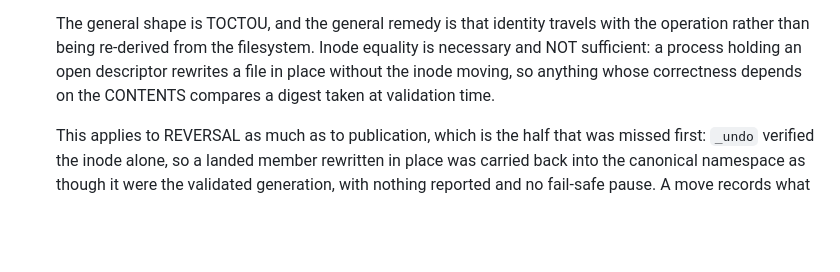
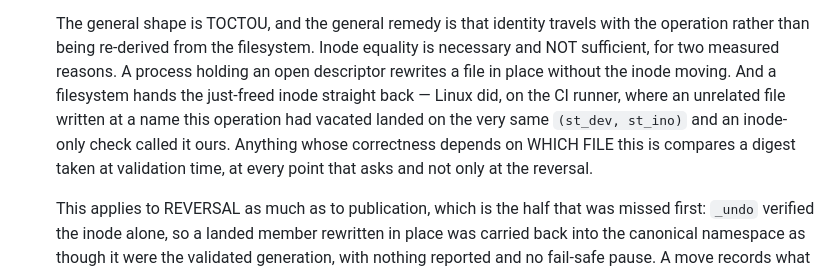
Before and after one commit to dsmolchanov/abrolia, a Markdown page: AGENTS.repo-invariants.md, the part around the change. GitHub-like rendering; blank space fills up the shorter version.

Commit message:
docs(invariants): record inode recycling, which the previous commit said was recorded
`abcc68c` claimed the invariant "names inode recycling beside the in-place
rewrite as the second measured reason the inode alone cannot answer". It did
not: the edit to `AGENTS.repo-invariants.md` failed to apply and the commit
went out with the code and tests only. The message was wrong, not the code.

The text is here now. The rule already required a digest wherever correctness
depends on which file an entry is; what was missing was the second reason it
does — a freed inode is reused, so an unrelated file at a vacated name can
carry the identity of the one that left.

```diff
--- a/AGENTS.repo-invariants.md
+++ b/AGENTS.repo-invariants.md
@@ -90,10 +90,14 @@ makes a review loop unable to terminate.
 
   The general shape is TOCTOU, and the general remedy is that identity travels
   with the operation rather than being re-derived from the filesystem. Inode
-  equality is necessary and NOT sufficient: a process holding an open
-  descriptor rewrites a file in place without the inode moving, so anything
-  whose correctness depends on the CONTENTS compares a digest taken at
-  validation time.
+  equality is necessary and NOT sufficient, for two measured reasons. A process
+  holding an open descriptor rewrites a file in place without the inode moving.
+  And a filesystem hands the just-freed inode straight back — Linux did, on the
+  CI runner, where an unrelated file written at a name this operation had
+  vacated landed on the very same `(st_dev, st_ino)` and an inode-only check
+  called it ours. Anything whose correctness depends on WHICH FILE this is
+  compares a digest taken at validation time, at every point that asks and not
+  only at the reversal.
 
   This applies to REVERSAL as much as to publication, which is the half that
   was missed first: `_undo` verified the inode alone, so a landed member
```
